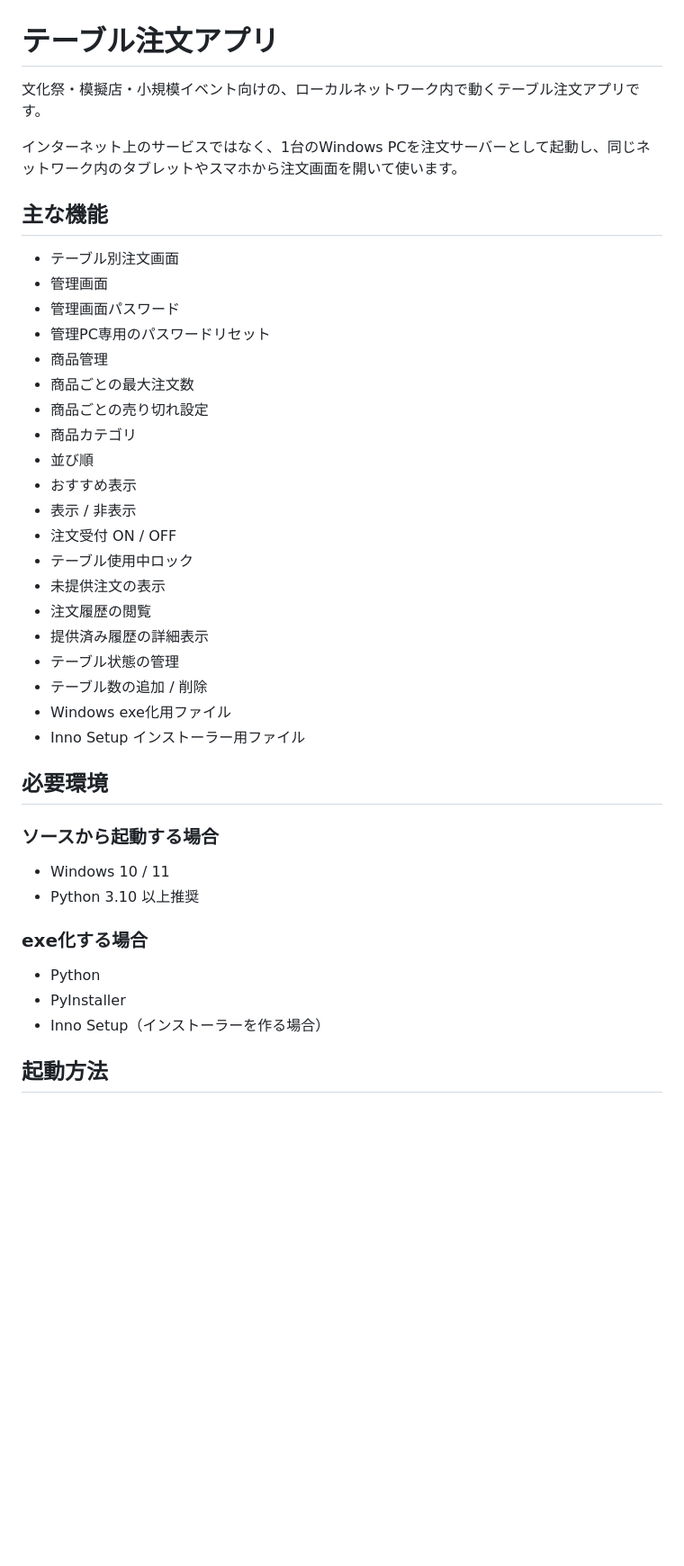
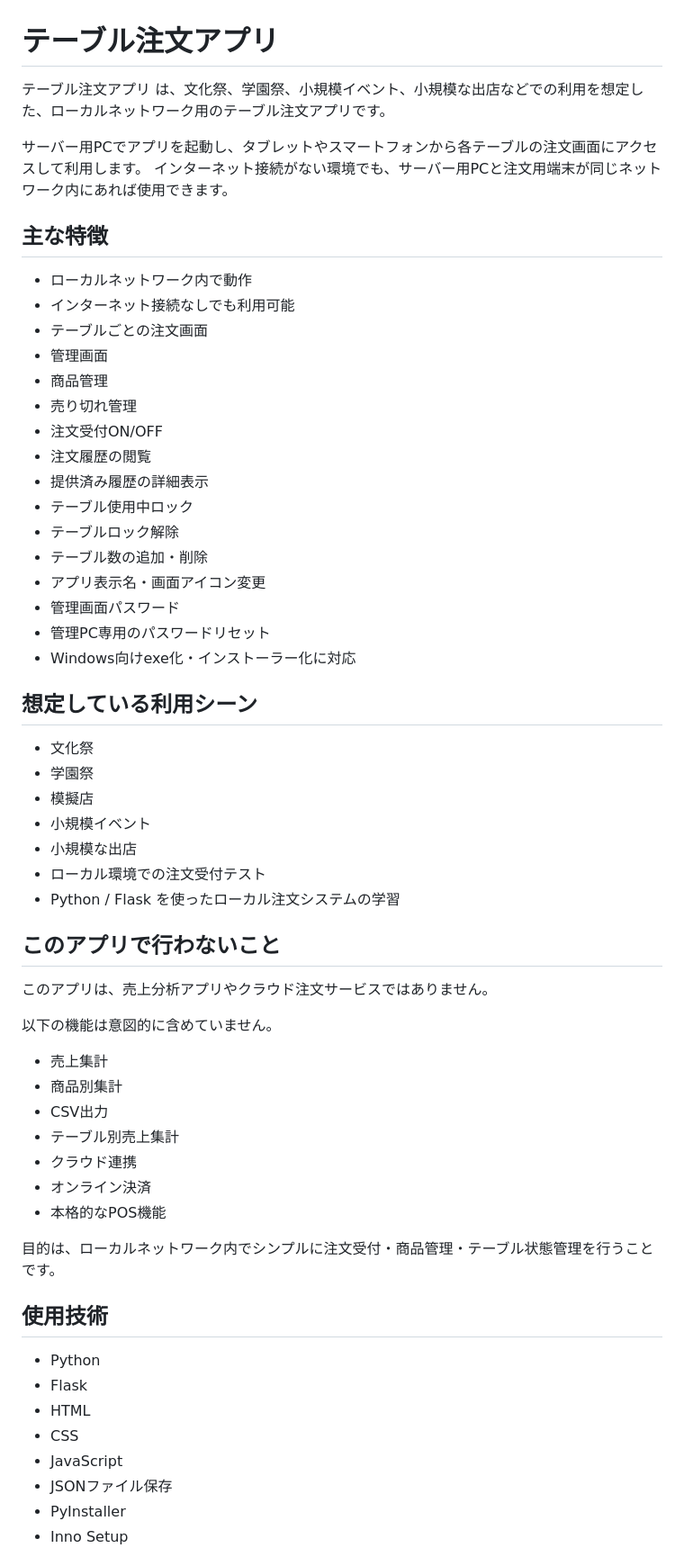
Before and after one commit to okpurgis-sudo/local-table-order-app, a Markdown page: README.md, the part around one of its changes. Shown at 90% size. GitHub-like rendering; blank space fills up the shorter version.

```diff
--- a/README.md
+++ b/README.md
@@ -1,43 +1,63 @@
 # テーブル注文アプリ
 
-文化祭・模擬店・小規模イベント向けの、ローカルネットワーク内で動くテーブル注文アプリです。
+テーブル注文アプリ は、文化祭、学園祭、小規模イベント、小規模な出店などでの利用を想定した、ローカルネットワーク用のテーブル注文アプリです。
 
-インターネット上のサービスではなく、1台のWindows PCを注文サーバーとして起動し、同じネットワーク内のタブレットやスマホから注文画面を開いて使います。
+サーバー用PCでアプリを起動し、タブレットやスマートフォンから各テーブルの注文画面にアクセスして利用します。
+インターネット接続がない環境でも、サーバー用PCと注文用端末が同じネットワーク内にあれば使用できます。
 
-## 主な機能
+## 主な特徴
 
-- テーブル別注文画面
-- 管理画面
-- 管理画面パスワード
-- 管理PC専用のパスワードリセット
-- 商品管理
-- 商品ごとの最大注文数
-- 商品ごとの売り切れ設定
-- 商品カテゴリ
-- 並び順
-- おすすめ表示
-- 表示 / 非表示
-- 注文受付 ON / OFF
-- テーブル使用中ロック
-- 未提供注文の表示
-- 注文履歴の閲覧
-- 提供済み履歴の詳細表示
-- テーブル状態の管理
-- テーブル数の追加 / 削除
-- Windows exe化用ファイル
-- Inno Setup インストーラー用ファイル
+* ローカルネットワーク内で動作
+* インターネット接続なしでも利用可能
+* テーブルごとの注文画面
+* 管理画面
+* 商品管理
+* 売り切れ管理
+* 注文受付ON/OFF
+* 注文履歴の閲覧
+* 提供済み履歴の詳細表示
+* テーブル使用中ロック
+* テーブルロック解除
+* テーブル数の追加・削除
+* アプリ表示名・画面アイコン変更
+* 管理画面パスワード
+* 管理PC専用のパスワードリセット
+* Windows向けexe化・インストーラー化に対応
 
-## 必要環境
+## 想定している利用シーン
 
-### ソースから起動する場合
+* 文化祭
+* 学園祭
+* 模擬店
+* 小規模イベント
+* 小規模な出店
+* ローカル環境での注文受付テスト
+* Python / Flask を使ったローカル注文システムの学習
 
-- Windows 10 / 11
-- Python 3.10 以上推奨
+## このアプリで行わないこと
 
-### exe化する場合
+このアプリは、売上分析アプリやクラウド注文サービスではありません。
 
-- Python
-- PyInstaller
-- Inno Setup（インストーラーを作る場合）
+以下の機能は意図的に含めていません。
 
-## 起動方法
+* 売上集計
+* 商品別集計
+* CSV出力
+* テーブル別売上集計
+* クラウド連携
+* オンライン決済
+* 本格的なPOS機能
+
+目的は、ローカルネットワーク内でシンプルに注文受付・商品管理・テーブル状態管理を行うことです。
+
+## 使用技術
+
+* Python
+* Flask
+* HTML
+* CSS
+* JavaScript
+* JSONファイル保存
+* PyInstaller
+* Inno Setup
+
```
Also changed, not shown: other parts of README.md (+243 -164 lines).
